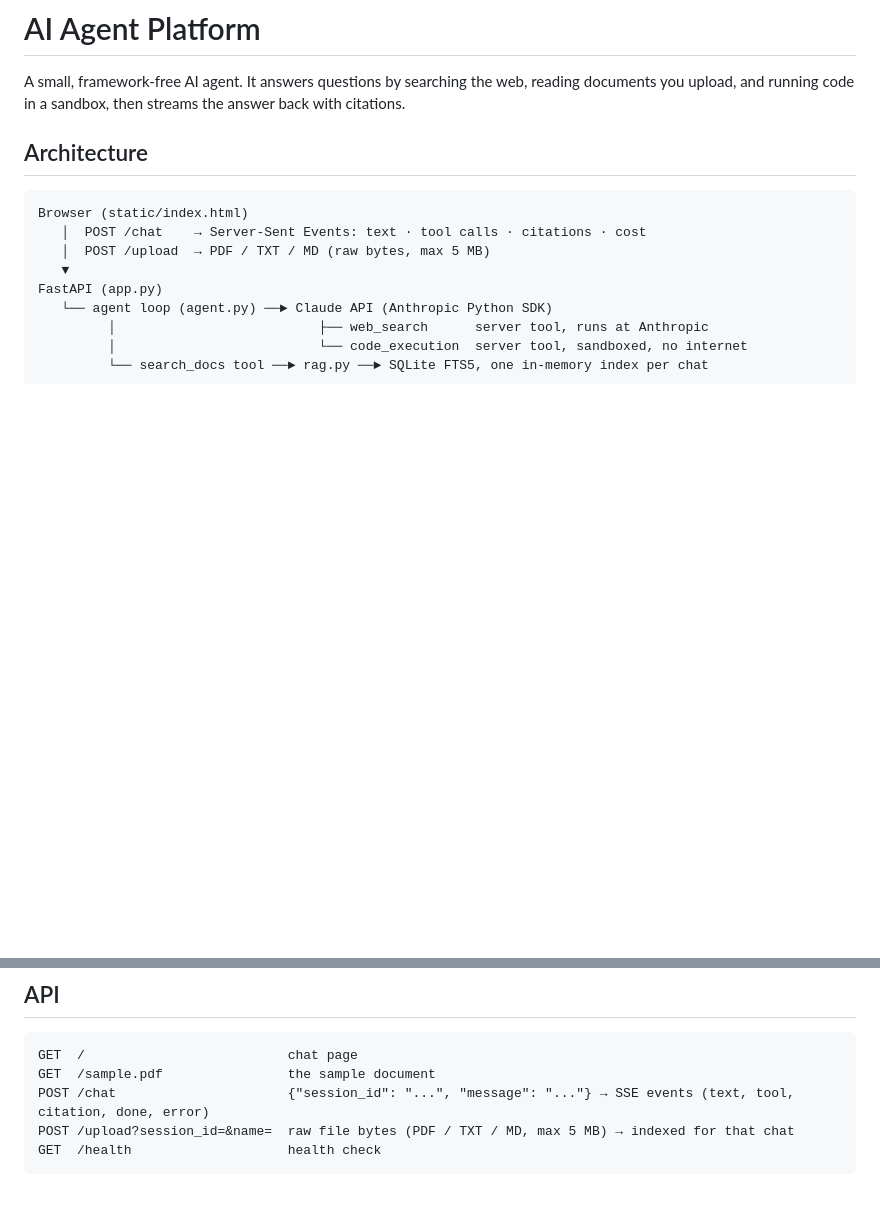
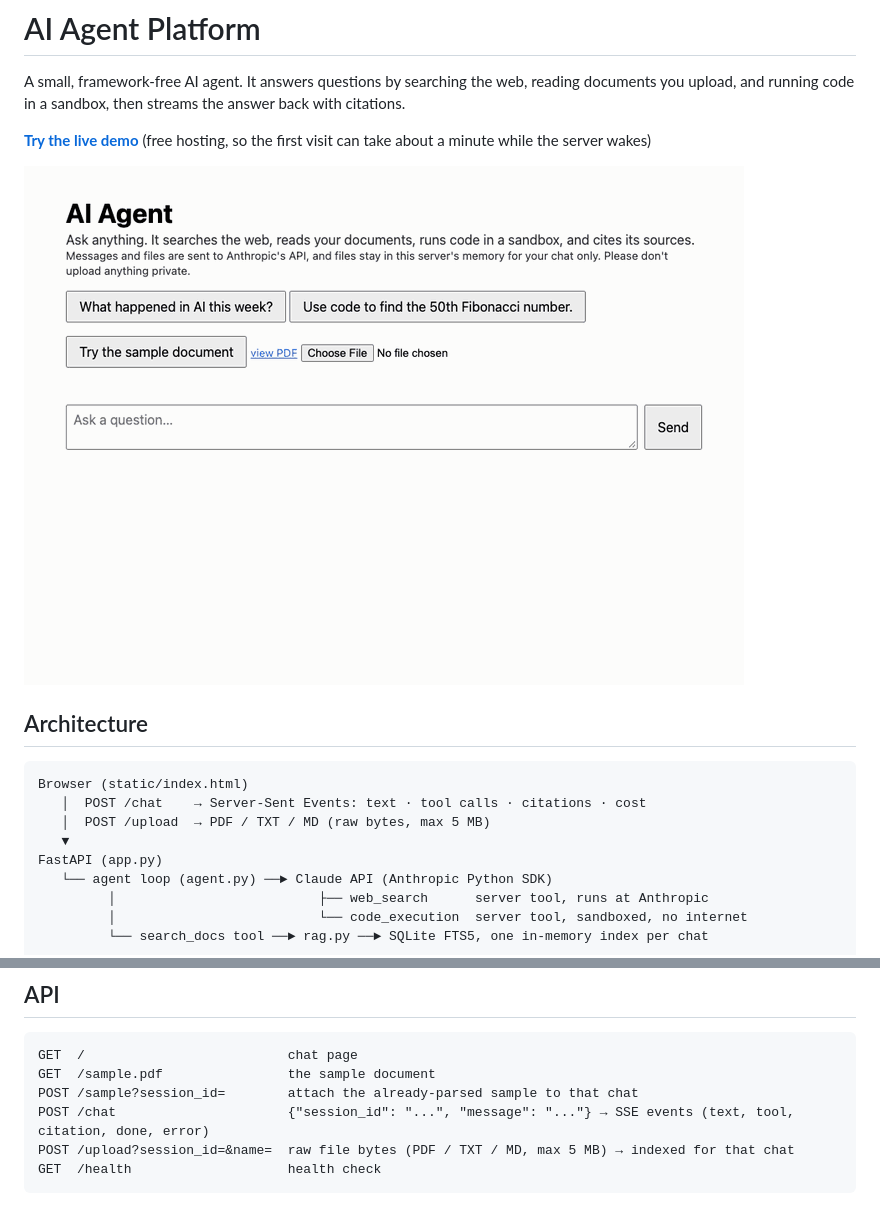
Before and after one commit to beiba06/ai-agent-platform, a Markdown page: README.md, 2 parts joined by grey strips. Drawn GitHub-style; pictures changed too: demo.gif (added); blank space fills up the shorter version.

````diff
--- a/README.md
+++ b/README.md
@@ -1,6 +1,10 @@
 # AI Agent Platform
 
 A small, framework-free AI agent. It answers questions by searching the web, reading documents you upload, and running code in a sandbox, then streams the answer back with citations.
+
+**[Try the live demo](https://ai-agent-demo-lbl9.onrender.com)** (free hosting, so the first visit can take about a minute while the server wakes)
+
+![Demo: a question about the sample document, then a web search](demo.gif)
 
 ## Architecture
 
@@ -98,6 +103,7 @@ export ANTHROPIC_API_KEY=sk-ant-...      # optional: export MODEL=claude-haiku-5
 ```
 GET  /                          chat page
 GET  /sample.pdf                the sample document
+POST /sample?session_id=        attach the already-parsed sample to that chat
 POST /chat                      {"session_id": "...", "message": "..."} → SSE events (text, tool, citation, done, error)
 POST /upload?session_id=&name=  raw file bytes (PDF / TXT / MD, max 5 MB) → indexed for that chat
 GET  /health                    health check
````
Also changed, not shown: other parts of README.md (+8 -7 lines).
